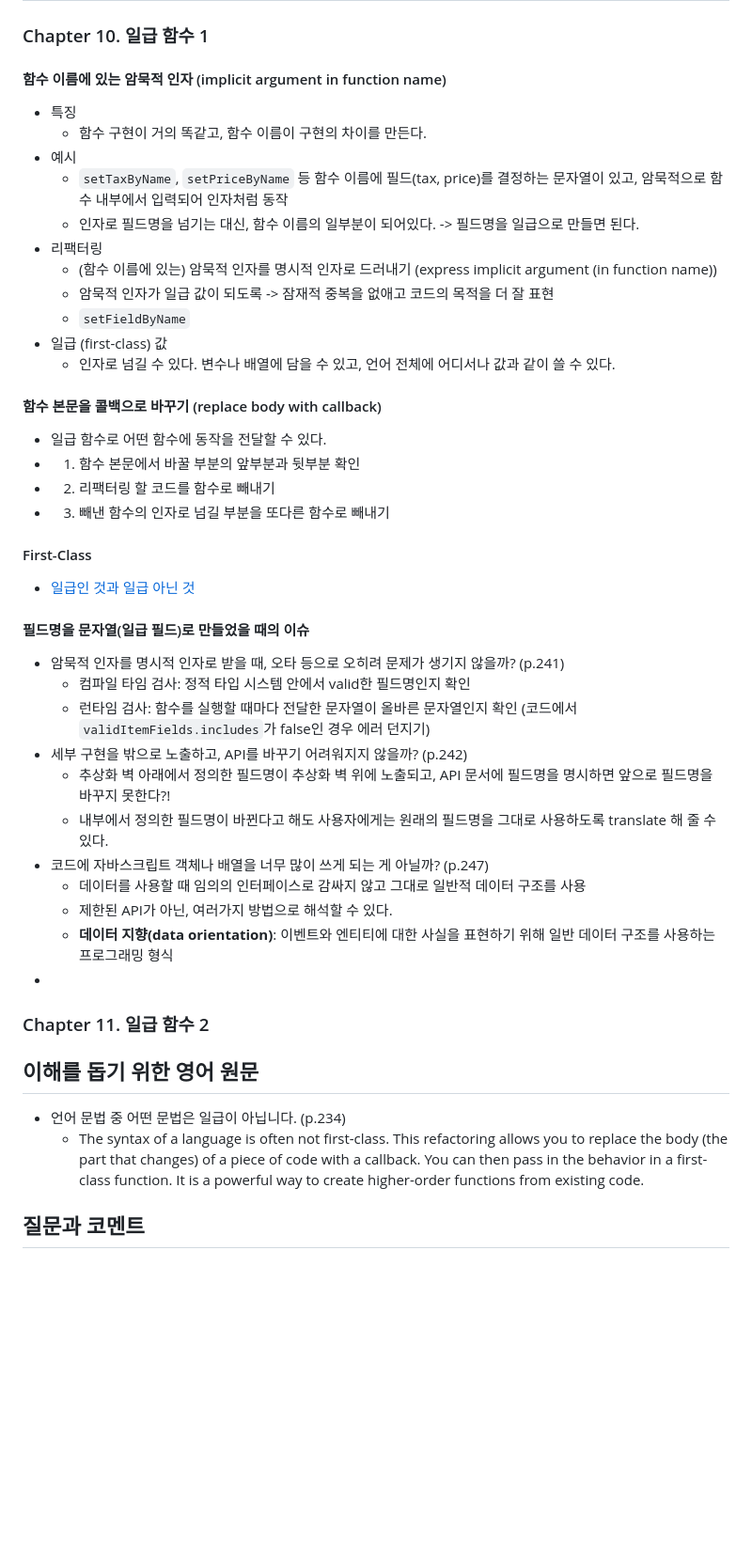
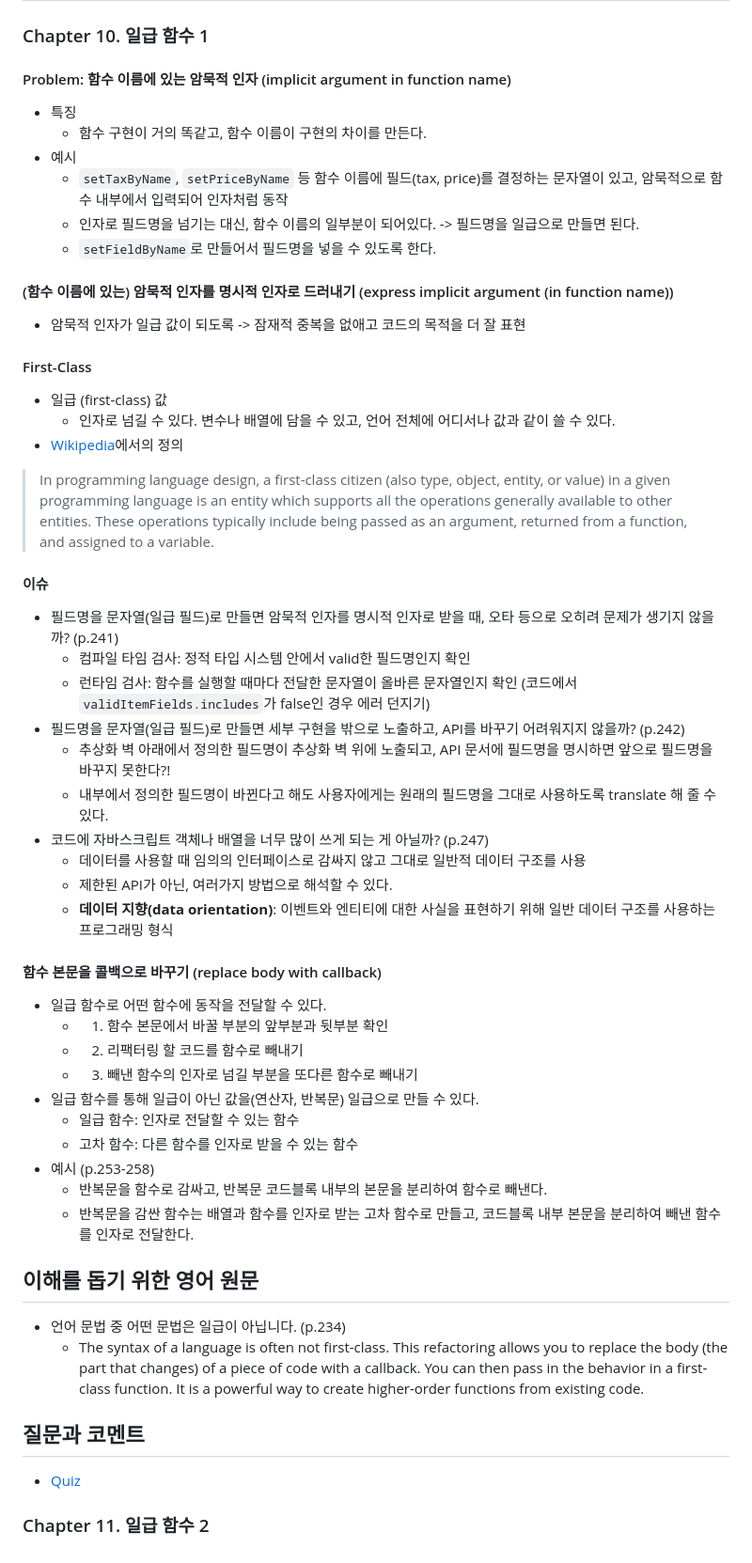
Before and after one commit to hanana1253/TIL, a Markdown page: GrokkingSimplicity/20230708.md, the part around the change. Shown at 94% size. Rendered like a GitHub page; blank space fills up the shorter version.

Commit message:
docs: 발표용으로 정리

```diff
--- a/GrokkingSimplicity/20230708.md
+++ b/GrokkingSimplicity/20230708.md
@@ -4,48 +4,52 @@
 
 ### Chapter 10. 일급 함수 1
 
-#### 함수 이름에 있는 암묵적 인자 (implicit argument in function name)
+#### Problem: 함수 이름에 있는 암묵적 인자 (implicit argument in function name)
 - 특징
   - 함수 구현이 거의 똑같고, 함수 이름이 구현의 차이를 만든다.
 - 예시
   - `setTaxByName`, `setPriceByName` 등 함수 이름에 필드(tax, price)를 결정하는 문자열이 있고, 암묵적으로 함수 내부에서 입력되어 인자처럼 동작
   - 인자로 필드명을 넘기는 대신, 함수 이름의 일부분이 되어있다. -> 필드명을 일급으로 만들면 된다.
-- 리팩터링
-  - (함수 이름에 있는) 암묵적 인자를 명시적 인자로 드러내기 (express implicit argument (in function name))
-  - 암묵적 인자가 일급 값이 되도록 -> 잠재적 중복을 없애고 코드의 목적을 더 잘 표현
-  - `setFieldByName`
+  - `setFieldByName`로 만들어서 필드명을 넣을 수 있도록 한다.
+
+#### (함수 이름에 있는) 암묵적 인자를 명시적 인자로 드러내기 (express implicit argument (in function name))
+- 암묵적 인자가 일급 값이 되도록 -> 잠재적 중복을 없애고 코드의 목적을 더 잘 표현
+
+#### First-Class
 - 일급 (first-class) 값
   - 인자로 넘길 수 있다. 변수나 배열에 담을 수 있고, 언어 전체에 어디서나 값과 같이 쓸 수 있다.
+- [Wikipedia](https://en.wikipedia.org/wiki/First-class_citizen)에서의 정의
+> In programming language design, a first-class citizen (also type, object, entity, or value) in a given programming language is an entity which supports all the operations generally available to other entities. These operations typically include being passed as an argument, returned from a function, and assigned to a variable.
 
-
-#### 함수 본문을 콜백으로 바꾸기 (replace body with callback)
-  - 일급 함수로 어떤 함수에 동작을 전달할 수 있다.
-  - 1. 함수 본문에서 바꿀 부분의 앞부분과 뒷부분 확인
-  - 2. 리팩터링 할 코드를 함수로 빼내기
-  - 3. 빼낸 함수의 인자로 넘길 부분을 또다른 함수로 빼내기
-
-#### First-Class
-- [일급인 것과 일급 아닌 것](https://www.notion.so/20230708-Chapter-10-7a18fe1eec104eeb952f76186e9b4219?pvs=4)
-
-#### 필드명을 문자열(일급 필드)로 만들었을 때의 이슈
-- 암묵적 인자를 명시적 인자로 받을 때, 오타 등으로 오히려 문제가 생기지 않을까? (p.241)
+#### 이슈
+- 필드명을 문자열(일급 필드)로 만들면 암묵적 인자를 명시적 인자로 받을 때, 오타 등으로 오히려 문제가 생기지 않을까? (p.241)
   - 컴파일 타임 검사: 정적 타입 시스템 안에서 valid한 필드명인지 확인
   - 런타임 검사: 함수를 실행할 때마다 전달한 문자열이 올바른 문자열인지 확인 (코드에서 `validItemFields.includes`가 false인 경우 에러 던지기)
-- 세부 구현을 밖으로 노출하고, API를 바꾸기 어려워지지 않을까? (p.242)
+- 필드명을 문자열(일급 필드)로 만들면 세부 구현을 밖으로 노출하고, API를 바꾸기 어려워지지 않을까? (p.242)
   - 추상화 벽 아래에서 정의한 필드명이 추상화 벽 위에 노출되고, API 문서에 필드명을 명시하면 앞으로 필드명을 바꾸지 못한다?!
   - 내부에서 정의한 필드명이 바뀐다고 해도 사용자에게는 원래의 필드명을 그대로 사용하도록 translate 해 줄 수 있다.
 - 코드에 자바스크립트 객체나 배열을 너무 많이 쓰게 되는 게 아닐까? (p.247)
   - 데이터를 사용할 때 임의의 인터페이스로 감싸지 않고 그대로 일반적 데이터 구조를 사용
   - 제한된 API가 아닌, 여러가지 방법으로 해석할 수 있다.
   - **데이터 지향(data orientation)**: 이벤트와 엔티티에 대한 사실을 표현하기 위해 일반 데이터 구조를 사용하는 프로그래밍 형식
--
 
-
-### Chapter 11. 일급 함수 2
+#### 함수 본문을 콜백으로 바꾸기 (replace body with callback)
+- 일급 함수로 어떤 함수에 동작을 전달할 수 있다.
+  - 1. 함수 본문에서 바꿀 부분의 앞부분과 뒷부분 확인
+  - 2. 리팩터링 할 코드를 함수로 빼내기
+  - 3. 빼낸 함수의 인자로 넘길 부분을 또다른 함수로 빼내기
+- 일급 함수를 통해 일급이 아닌 값을(연산자, 반복문) 일급으로 만들 수 있다.
+  - 일급 함수: 인자로 전달할 수 있는 함수
+  - 고차 함수: 다른 함수를 인자로 받을 수 있는 함수
+- 예시 (p.253-258)
+  - 반복문을 함수로 감싸고, 반복문 코드블록 내부의 본문을 분리하여 함수로 빼낸다.
+  - 반복문을 감싼 함수는 배열과 함수를 인자로 받는 고차 함수로 만들고, 코드블록 내부 본문을 분리하여 빼낸 함수를 인자로 전달한다.
 
 ## 이해를 돕기 위한 영어 원문
 - 언어 문법 중 어떤 문법은 일급이 아닙니다. (p.234)
   - The syntax of a language is often not first-class. This refactoring allows you to replace the body (the part that changes) of a piece of code with a callback. You can then pass in the behavior in a first-class function. It is a powerful way to create higher-order functions from existing code.
 
 ## 질문과 코멘트
--
+- [Quiz](https://www.notion.so/20230708-Chapter-10-7a18fe1eec104eeb952f76186e9b4219?pvs=4)
+
+### Chapter 11. 일급 함수 2
```
